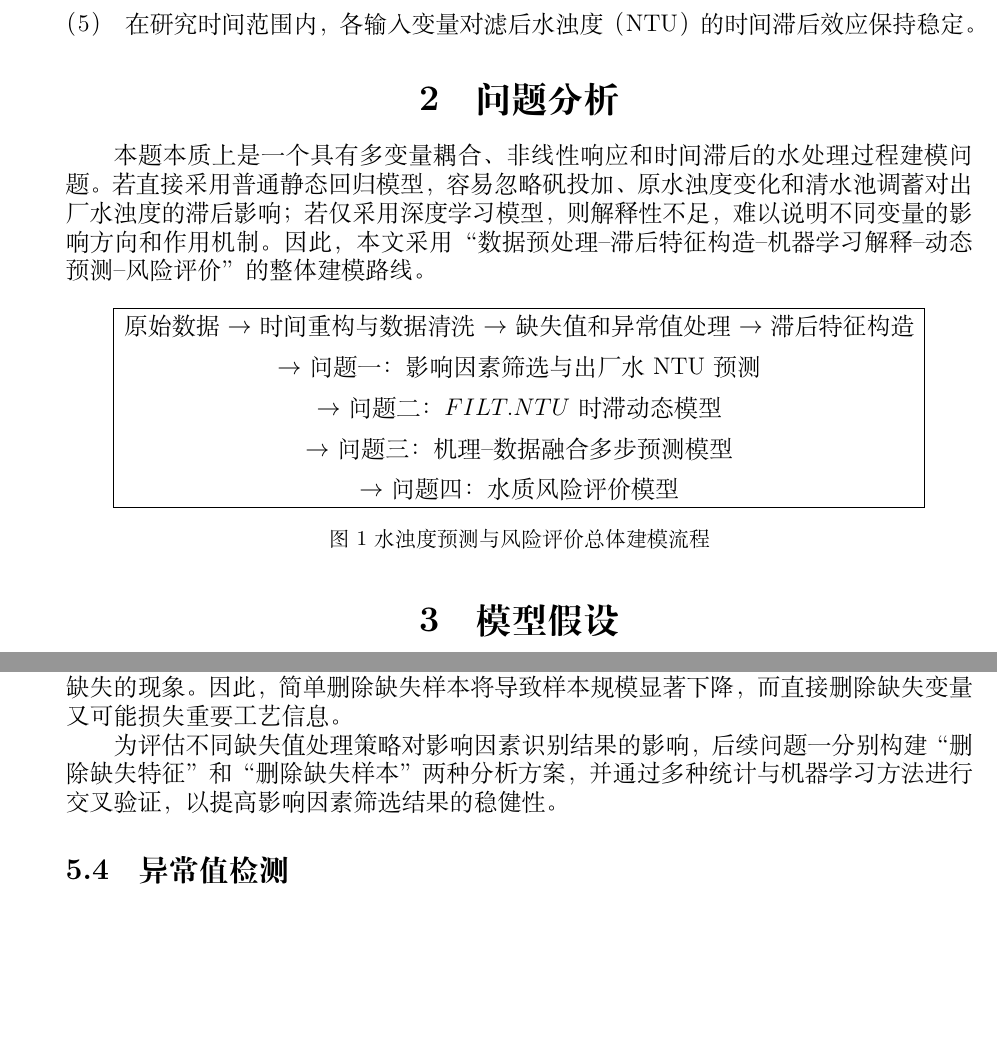
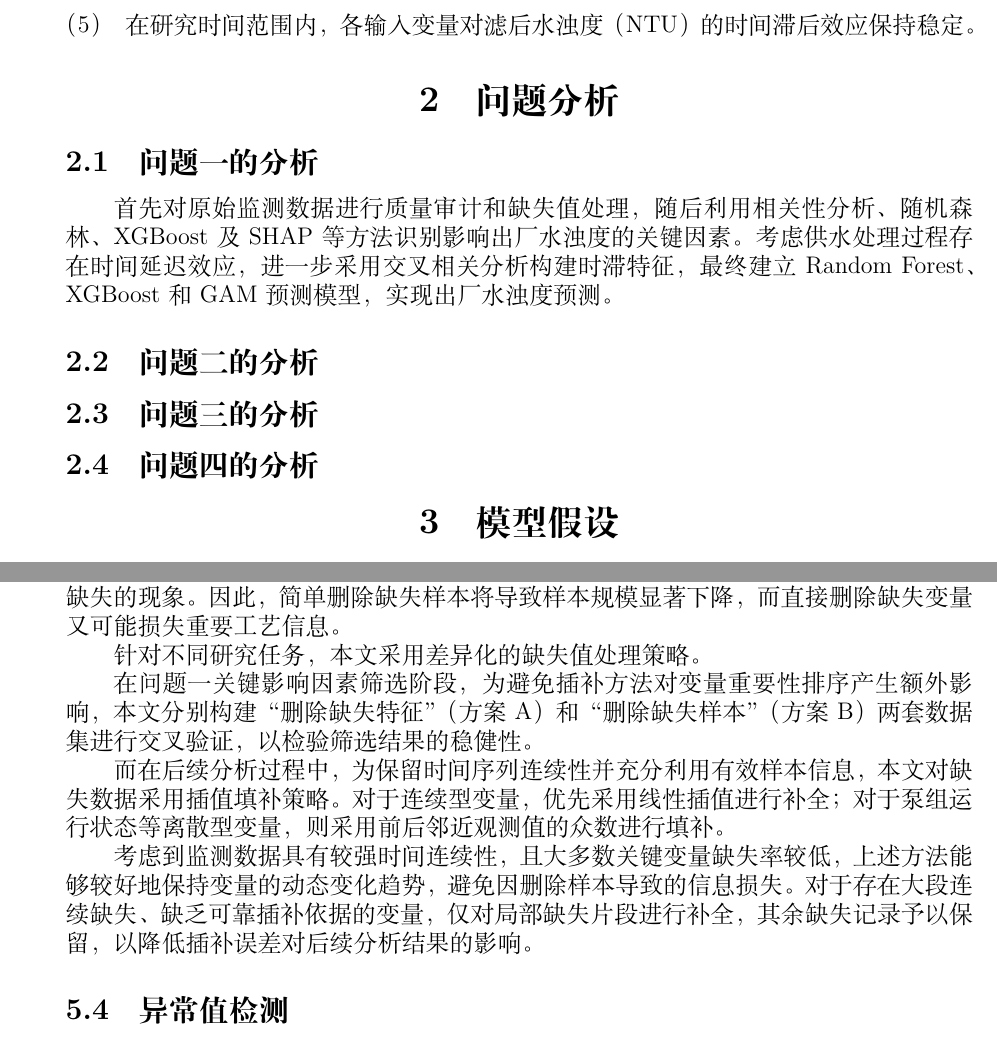
Before and after one commit to Azdmjiny/2026-Asia-Pasific-cup, a LaTeX document (paper/Aapmcm26203797.tex): two parts of pages 2 and 4 of 17, joined at a grey line, cut so that both start at the same text, the shorter picture padded with empty space. Compiled offline with XeLaTeX.

Commit message:
adjust c5

```diff
--- a/paper/Aapmcm26203797.tex
+++ b/paper/Aapmcm26203797.tex
@@ -124,20 +124,19 @@
 \end{enumerate}
 
 \section{问题分析}
+\subsection{问题一的分析}
+首先对原始监测数据进行质量审计和缺失值处理，
+随后利用相关性分析、随机森林、XGBoost 及 SHAP 等方法识别影响出厂水浊度的关键因素。
+考虑供水处理过程存在时间延迟效应，
+进一步采用交叉相关分析构建时滞特征，
+最终建立 Random Forest、XGBoost 和 GAM 预测模型，
+实现出厂水浊度预测。
 
-本题本质上是一个具有多变量耦合、非线性响应和时间滞后的水处理过程建模问题。若直接采用普通静态回归模型，容易忽略矾投加、原水浊度变化和清水池调蓄对出厂水浊度的滞后影响；若仅采用深度学习模型，则解释性不足，难以说明不同变量的影响方向和作用机制。因此，本文采用“数据预处理--滞后特征构造--机器学习解释--动态预测--风险评价”的整体建模路线。
+\subsection{问题二的分析}
 
-\begin{figure}[H]
-  \centering
-  \fbox{\parbox{0.88\textwidth}{\centering
-  原始数据 $\rightarrow$ 时间重构与数据清洗 $\rightarrow$ 缺失值和异常值处理 $\rightarrow$ 滞后特征构造\\[0.5em]
-  $\rightarrow$ 问题一：影响因素筛选与出厂水 NTU 预测\\[0.5em]
-  $\rightarrow$ 问题二：$FILT.NTU$ 时滞动态模型\\[0.5em]
-  $\rightarrow$ 问题三：机理--数据融合多步预测模型\\[0.5em]
-  $\rightarrow$ 问题四：水质风险评价模型}}
-  \caption{水浊度预测与风险评价总体建模流程}
-  \label{fig:framework}
-\end{figure}
+\subsection{问题三的分析}
+
+\subsection{问题四的分析}
 
 \section{模型假设}
 
@@ -207,7 +206,13 @@ $R^2$ & 决定系数 \\
 
 进一步分析发现，部分变量的缺失并非随机漏测，而是来源于若干月份未进行记录。例如 ALUM、CL2、R/W PH 和 T/W PUMP DUTY 等变量均存在连续月份整体缺失的现象。因此，简单删除缺失样本将导致样本规模显著下降，而直接删除缺失变量又可能损失重要工艺信息。
 
-为评估不同缺失值处理策略对影响因素识别结果的影响，后续问题一分别构建“删除缺失特征”和“删除缺失样本”两种分析方案，并通过多种统计与机器学习方法进行交叉验证，以提高影响因素筛选结果的稳健性。
+针对不同研究任务，本文采用差异化的缺失值处理策略。
+
+在问题一关键影响因素筛选阶段，为避免插补方法对变量重要性排序产生额外影响，本文分别构建“删除缺失特征”（方案A）和“删除缺失样本”（方案B）两套数据集进行交叉验证，以检验筛选结果的稳健性。
+
+而在后续分析过程中，为保留时间序列连续性并充分利用有效样本信息，本文对缺失数据采用插值填补策略。对于连续型变量，优先采用线性插值进行补全；对于泵组运行状态等离散型变量，则采用前后邻近观测值的众数进行填补。
+
+考虑到监测数据具有较强时间连续性，且大多数关键变量缺失率较低，上述方法能够较好地保持变量的动态变化趋势，避免因删除样本导致的信息损失。对于存在大段连续缺失、缺乏可靠插补依据的变量，仅对局部缺失片段进行补全，其余缺失记录予以保留，以降低插补误差对后续分析结果的影响。
 
 
 \subsection{异常值检测}
```
Also changed, not shown: paper/Aapmcm26203797.pdf, paper/Aapmcm26203797.tex (2 more changed lines).
